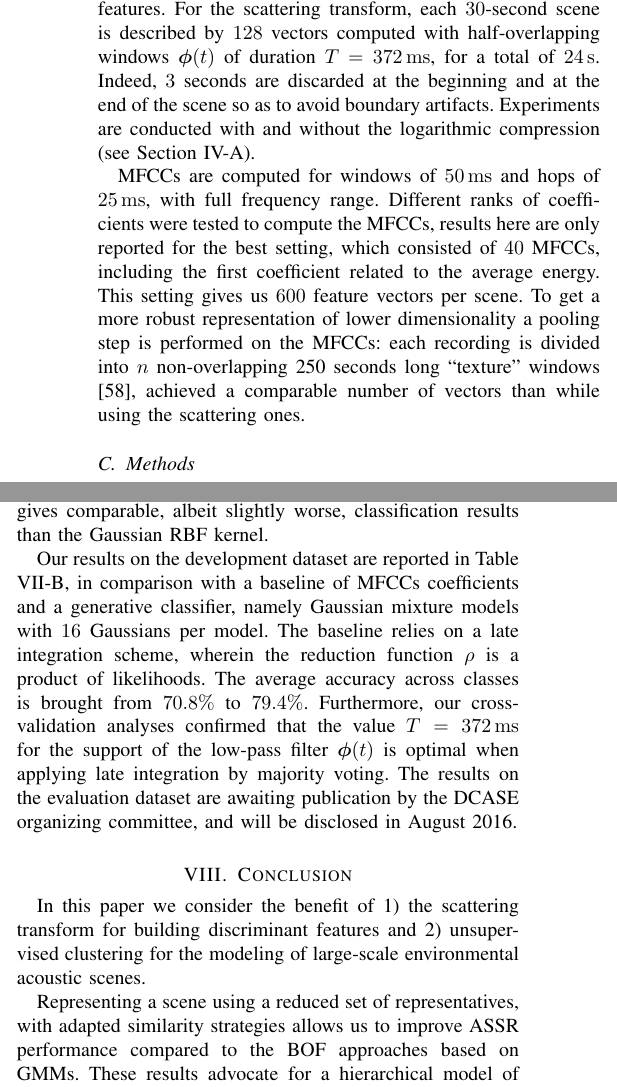
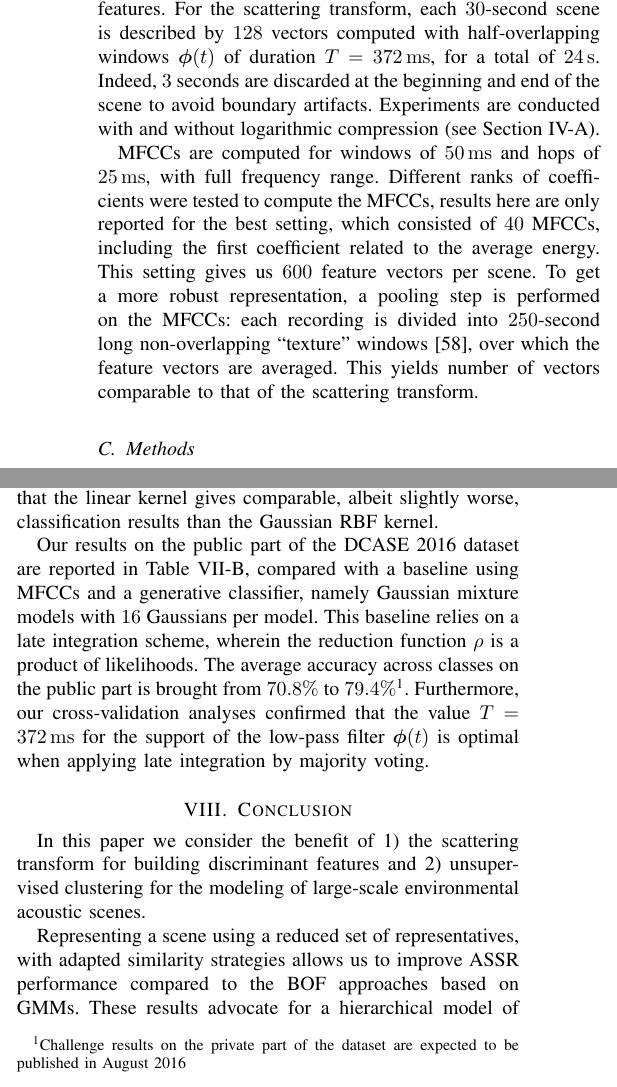
Before and after one commit to mathieulagrange/paperRelevanceBasedSimilarity, a LaTeX paper (paper/structureScene.tex): two parts of the columns of pages 6 and 8 of 10, joined at a grey line, cut so that both start at the same text. Compiled offline with pdfLaTeX.

Commit message:
Edit results section

```diff
--- a/paper/structureScene.tex
+++ b/paper/structureScene.tex
@@ -433,9 +433,9 @@ The dataset is split into a public dataset that can used for optimizing the ASC
 
 \subsection{Feature design}
 
-Experiments are carried out using scattering coefficients as well as mel-frequency cepstral coefficients (MFCCs) as features. For the scattering transform, each $30$-second scene is described by $128$ vectors computed with half-overlapping windows $\boldsymbol{\phi}(t)$ of duration $T=372\,\mathrm{ms}$, for a total of $24\,\mathrm{s}$. Indeed, $3$ seconds are discarded at the beginning and at the end of the scene so as to avoid boundary artifacts.  Experiments are conducted with and without the logarithmic compression (see Section \ref{sec:logcomp}).
+Experiments are carried out using scattering coefficients as well as mel-frequency cepstral coefficients (MFCCs) as features. For the scattering transform, each $30$-second scene is described by $128$ vectors computed with half-overlapping windows $\boldsymbol{\phi}(t)$ of duration $T=372\,\mathrm{ms}$, for a total of $24\,\mathrm{s}$. Indeed, $3$ seconds are discarded at the beginning and end of the scene to avoid boundary artifacts. Experiments are conducted with and without logarithmic compression (see Section \ref{sec:logcomp}).
 
-MFCCs are computed for windows of $50\,\mathrm{ms}$ and hops of $25\,\mathrm{ms}$, with full frequency range. Different ranks of coefficients were tested to compute the MFCCs, results here are only reported for the best setting, which consisted of $40$ MFCCs, including the first coefficient related to the average energy. This setting gives us $600$ feature vectors per scene. To get a more robust representation of lower dimensionality a pooling step is performed on the MFCCs: each recording is divided into $n$ non-overlapping 250 seconds long ``texture'' windows \cite{1021072}, achieved a comparable number of vectors than while using the scattering ones.
+MFCCs are computed for windows of $50\,\mathrm{ms}$ and hops of $25\,\mathrm{ms}$, with full frequency range. Different ranks of coefficients were tested to compute the MFCCs, results here are only reported for the best setting, which consisted of $40$ MFCCs, including the first coefficient related to the average energy. This setting gives us $600$ feature vectors per scene. To get a more robust representation, a pooling step is performed on the MFCCs: each recording is divided into $250$-second long non-overlapping ``texture'' windows \cite{1021072}, over which the feature vectors are averaged. This yields number of vectors comparable to that of the scattering transform.
 
 %. The MFCC vectors within each texture window are then averaged in time. As the \emph{ob} approaches involve a clustering step, we need to ensure that both MFCCs and scattering coefficients have a comparable number of vectors per recording. Thus, $t$ is set to $250\,\mathrm{ms}$, resulting in $120$ MFCCs texture windows per scene.
 
@@ -459,5 +459,5 @@ For the \emph{ob} approaches, we use the precomputed kernels described in Sectio
 
-Clustering is done using KMeans$++$ \cite{arthur2007k}, an augmented version of K-means with a robust initialization procedure. Three numbers of clusters are tested: 8, 16 and 32.
+Clustering is done using $k$-means$++$ \cite{arthur2007k}, an augmented version of $k$-means with a more robust initialization procedure. Three numbers of clusters are tested: $8$, $16$ and $32$.
 
 \section{Results \label{sec:results}}
 
@@ -483,9 +483,9 @@ This section presents evaluation results for the ASSR settings. The $p@k$ for di
 
 \subsubsection*{MFCC \vs scattering transform}
 
-Irrespective of the rank $k$ considered, best result is achieved for the scattering transform with logarithmic compression using the \emph{ob-c} approach. Overall, log-compressed scattering coefficients systematically outperform MFCCs. This is to be expected since the scattering coefficients capture larger-scale modulations as opposed to the MFCCs which only describe the short-time spectral envelope.
+Irrespective of the rank $k$ considered, best result is achieved for the scattering transform with logarithmic compression using the \emph{ob-c} approach. Overall, log-compressed scattering coefficients systematically outperform MFCCs. This is to be expected since the scattering coefficients capture larger-scale modulations, as opposed to MFCCs which only describe the short-time spectral envelope.
 
 \subsubsection*{Object-based \vs early integration}
 
-For the scattering transform, \emph{ob-c} and \emph{ob-w} outperform \emph{early}, thus confirming the benefits of using an object-based representation to refine the similarity measures between the scenes. However, it is worth noticing that \emph{ob-a} perform equivalently to \emph{early}, which shows that the discriminant information is destroyed by averaging the contributions from all centroids. To take advantage of an object-based representation, we need to select certain representative centroids when comparing objects. Furthermore, it appears that \emph{ob-c} is be able to better characterize the classes than \emph{ob-w}. This last observation suggests that weighting a centroid according to the number of frames it contains may prove to be a limited solution. Indeed, nothing a priori indicates that the discriminant information between two scenes lays within the majority of their frames. On the contrary, two similar environments may shared a lot of similar sound sources with only a few sources discriminating between them.
+For the scattering transform, both \emph{ob-c} and \emph{ob-w} outperform \emph{early}, thus confirming the benefits of using an object-based representation to refine the similarity measures between the scenes. However, it is worth noticing that \emph{ob-a} performs comparably to \emph{early}, showing that the discriminant information is destroyed by averaging the contributions from all centroids. To take advantage of an object-based representation, we need to select certain representative centroids when comparing objects. Furthermore, it appears that \emph{ob-c} is better able to characterize the classes than \emph{ob-w}. This last observation suggests that weighting a centroid according to the number of frames it contains may prove to be a limited solution. Indeed, nothing a priori indicates that the discriminant information between two scenes lays within the majority of their frames. On the contrary, two similar environments may shared a lot of similar sound sources with only a few sources discriminating between them.
 
@@ -554,10 +554,9 @@ Training support vector machines with a Gaussian RBF kernel is computationally d
 Since the LIBLINEAR package enables faster training than LIBSVM, we have used a linear kernel \cite{Hsu2003}.
 Our experiments on the DCASE 2013 dataset, as reported in table \ref{table:dcase2013}, show that the linear kernel gives comparable, albeit slightly worse, classification results than the Gaussian RBF kernel.
 
-Our results on the development dataset are reported in Table \ref{table:dcase2016}, in comparison with a baseline of MFCCs coefficients and a generative classifier, namely Gaussian mixture models with $16$ Gaussians per model. The baseline relies on a late integration scheme, wherein the reduction function $\rho$ is a product of likelihoods.
-The average accuracy across classes is brought from $70.8\%$ to $79.4\%$.
+Our results on the public part of the DCASE 2016 dataset are reported in Table \ref{table:dcase2016}, compared with a baseline using MFCCs and a generative classifier, namely Gaussian mixture models with $16$ Gaussians per model. This baseline relies on a late integration scheme, wherein the reduction function $\rho$ is a product of likelihoods.
+The average accuracy across classes on the public part is brought from $70.8\%$ to $79.4\%$\footnote{Challenge results on the private part of the dataset are expected to be published in August 2016}.
 Furthermore, our cross-validation analyses confirmed that the value $T=372\,\mathrm{ms}$ for the support of the low-pass filter $\boldsymbol{\phi}(t)$ is optimal when applying late integration by majority voting.
-The results on the evaluation dataset are awaiting publication by the DCASE organizing committee, and will be disclosed in August 2016.
 
 \begin{table}
 \begin{center}
```
Also changed, not shown: paper/structureScene.tex (26 more changed lines).
